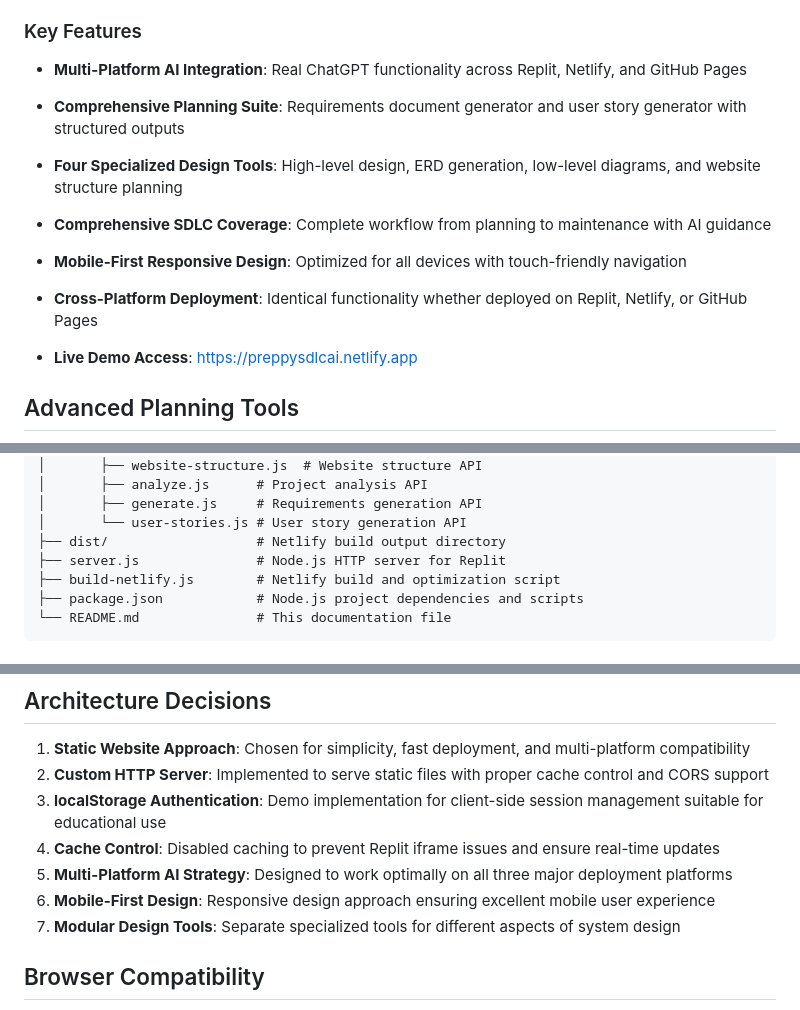
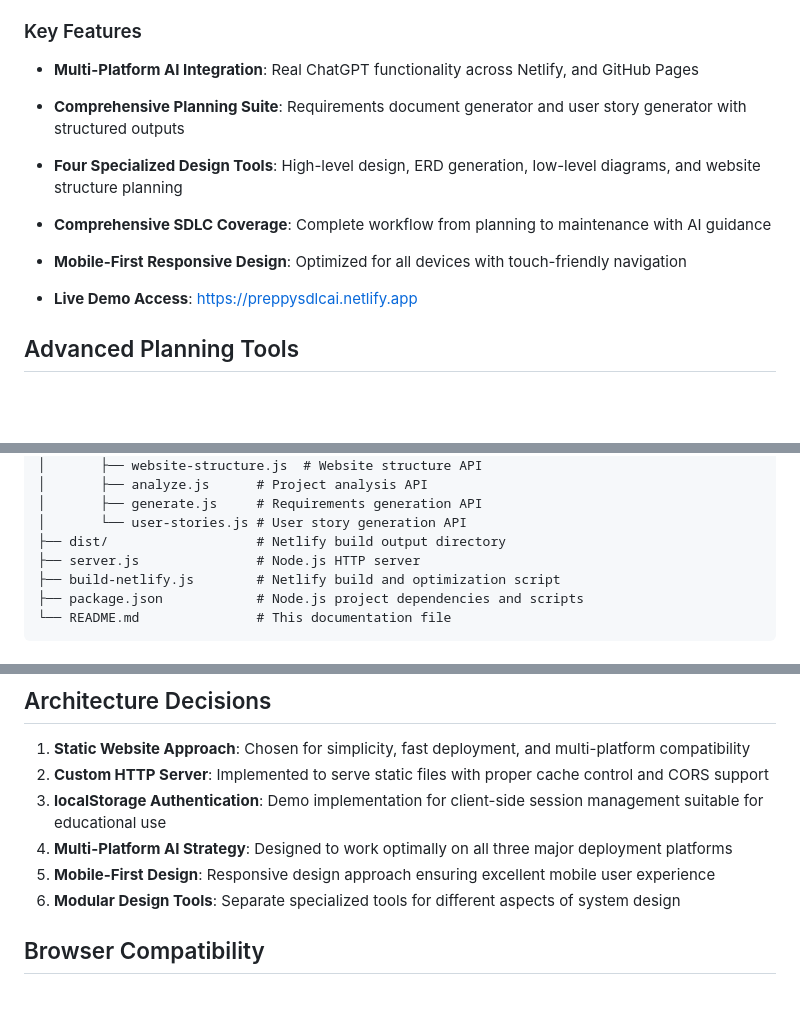
Before and after one commit to csundayivy/SDEV153, a Markdown page: README.md, 3 parts joined by grey strips. Rendered like a GitHub page; blank space fills up the shorter version.

```diff
--- a/README.md
+++ b/README.md
@@ -8,12 +8,11 @@ Preppy is a comprehensive AI-powered Software Development Life Cycle (SDLC) comp
 
 ### Key Features
 
-- **Multi-Platform AI Integration**: Real ChatGPT functionality across Replit, Netlify, and GitHub Pages
+- **Multi-Platform AI Integration**: Real ChatGPT functionality across Netlify, and GitHub Pages
 - **Comprehensive Planning Suite**: Requirements document generator and user story generator with structured outputs
 - **Four Specialized Design Tools**: High-level design, ERD generation, low-level diagrams, and website structure planning
 - **Comprehensive SDLC Coverage**: Complete workflow from planning to maintenance with AI guidance
 - **Mobile-First Responsive Design**: Optimized for all devices with touch-friendly navigation
-- **Cross-Platform Deployment**: Identical functionality whether deployed on Replit, Netlify, or GitHub Pages
 
 - **Live Demo Access**: https://preppysdlcai.netlify.app
 
@@ -120,7 +119,7 @@ preppy-sdlc-companion/
 │       ├── generate.js     # Requirements generation API
 │       └── user-stories.js # User story generation API
 ├── dist/                   # Netlify build output directory
-├── server.js               # Node.js HTTP server for Replit
+├── server.js               # Node.js HTTP server
 ├── build-netlify.js        # Netlify build and optimization script
 ├── package.json            # Node.js project dependencies and scripts
 └── README.md               # This documentation file
@@ -242,10 +238,9 @@ preppy-sdlc-companion/
 1. **Static Website Approach**: Chosen for simplicity, fast deployment, and multi-platform compatibility
 2. **Custom HTTP Server**: Implemented to serve static files with proper cache control and CORS support
 3. **localStorage Authentication**: Demo implementation for client-side session management suitable for educational use
-4. **Cache Control**: Disabled caching to prevent Replit iframe issues and ensure real-time updates
-5. **Multi-Platform AI Strategy**: Designed to work optimally on all three major deployment platforms
-6. **Mobile-First Design**: Responsive design approach ensuring excellent mobile user experience
-7. **Modular Design Tools**: Separate specialized tools for different aspects of system design
+4. **Multi-Platform AI Strategy**: Designed to work optimally on all three major deployment platforms
+5. **Mobile-First Design**: Responsive design approach ensuring excellent mobile user experience
+6. **Modular Design Tools**: Separate specialized tools for different aspects of system design
 
 ## Browser Compatibility
 - **Modern Browsers**: Chrome 60+, Firefox 55+, Safari 12+, Edge 79+
```
Also changed, not shown: other parts of README.md (+0 -4 lines).
